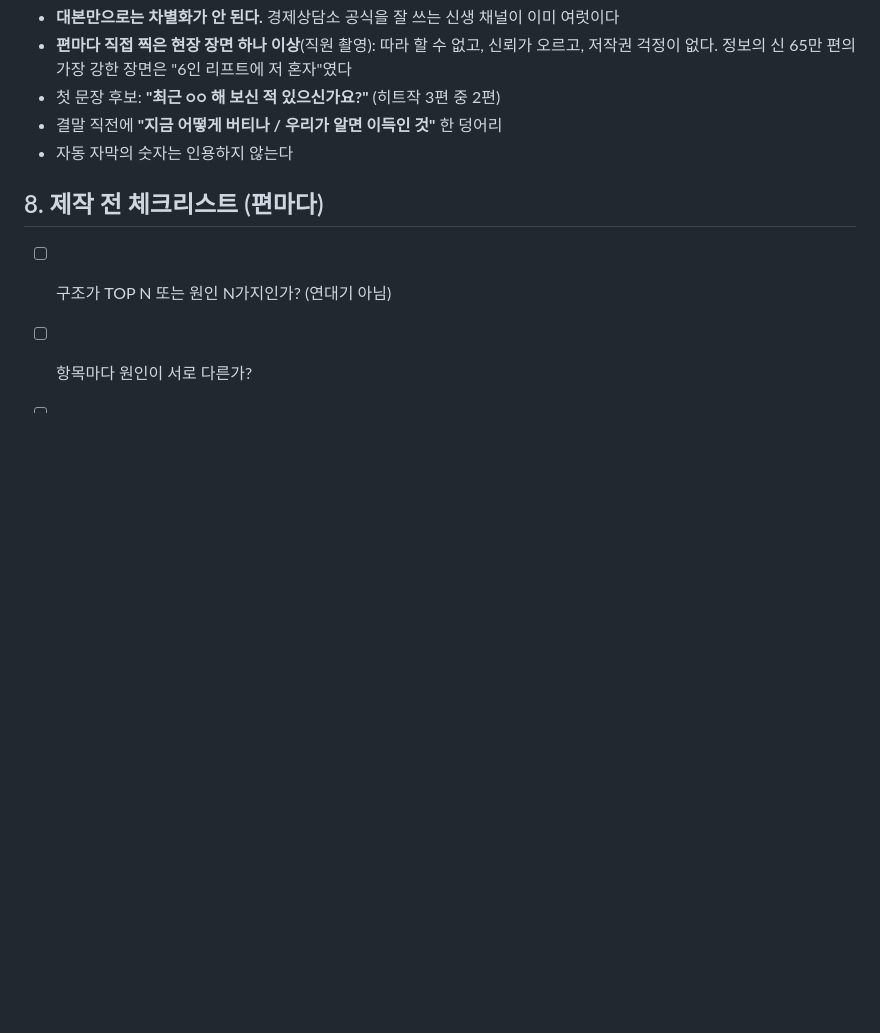
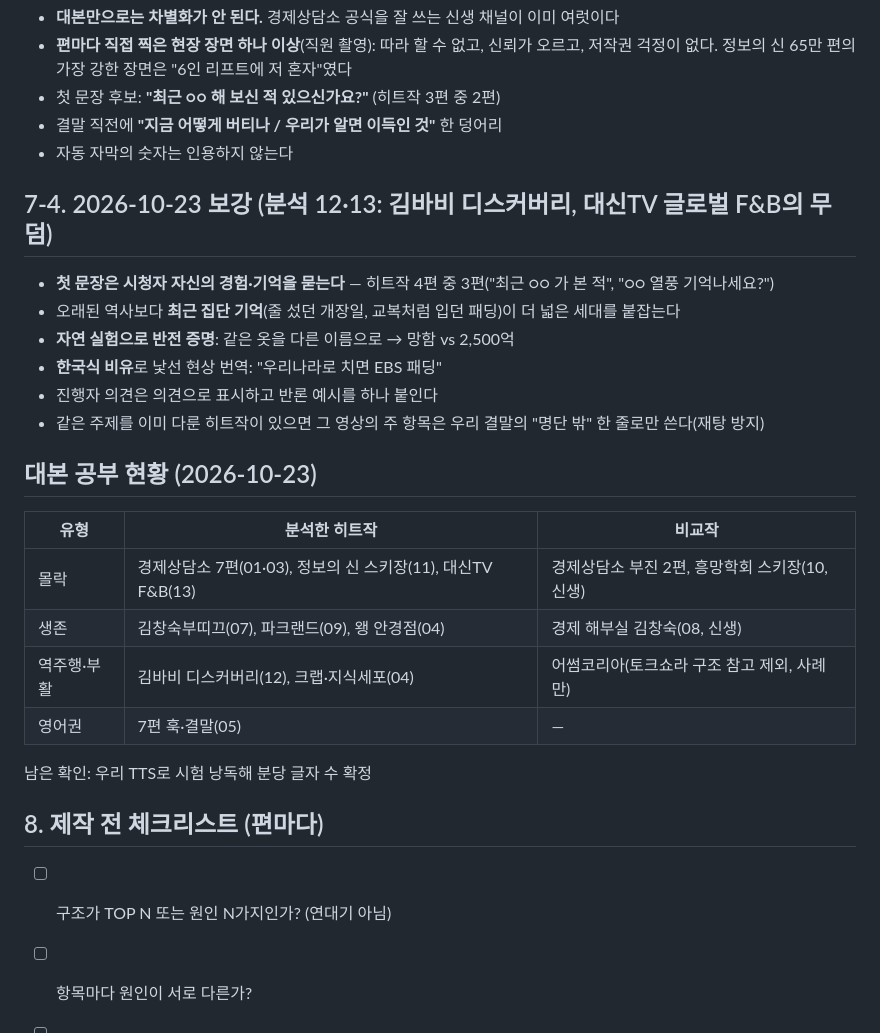
Before and after one commit to seminalove2-code/my-workspace, a Markdown page: planning/script-analysis/00-종합-대본공식.md, the part around the change. Drawn GitHub-style; blank space fills up the shorter version.

Commit message:
대본 분석 13: 대신TV 글로벌 F&B의 무덤, T1 수정 제안
최근 집단 기억으로 여는 첫 장면, 스무디킹·슈퍼두퍼 후보, 종합 공식 7-4와 공부 현황표

Co-Authored-By: Claude Opus 5.5 <noreply@anthropic.com>

```diff
--- a/planning/script-analysis/00-종합-대본공식.md
+++ b/planning/script-analysis/00-종합-대본공식.md
@@ -102,6 +102,26 @@
 - 결말 직전에 **"지금 어떻게 버티나 / 우리가 알면 이득인 것"** 한 덩어리
 - 자동 자막의 숫자는 인용하지 않는다
 
+## 7-4. 2026-10-23 보강 (분석 12·13: 김바비 디스커버리, 대신TV 글로벌 F&B의 무덤)
+
+- **첫 문장은 시청자 자신의 경험·기억을 묻는다** — 히트작 4편 중 3편("최근 ○○ 가 본 적", "○○ 열풍 기억나세요?")
+- 오래된 역사보다 **최근 집단 기억**(줄 섰던 개장일, 교복처럼 입던 패딩)이 더 넓은 세대를 붙잡는다
+- **자연 실험으로 반전 증명**: 같은 옷을 다른 이름으로 → 망함 vs 2,500억
+- **한국식 비유**로 낯선 현상 번역: "우리나라로 치면 EBS 패딩"
+- 진행자 의견은 의견으로 표시하고 반론 예시를 하나 붙인다
+- 같은 주제를 이미 다룬 히트작이 있으면 그 영상의 주 항목은 우리 결말의 "명단 밖" 한 줄로만 쓴다(재탕 방지)
+
+## 대본 공부 현황 (2026-10-23)
+
+| 유형 | 분석한 히트작 | 비교작 |
+|---|---|---|
+| 몰락 | 경제상담소 7편(01·03), 정보의 신 스키장(11), 대신TV F&B(13) | 경제상담소 부진 2편, 흥망학회 스키장(10, 신생) |
+| 생존 | 김창숙부띠끄(07), 파크랜드(09), 왱 안경점(04) | 경제 해부실 김창숙(08, 신생) |
+| 역주행·부활 | 김바비 디스커버리(12), 크랩·지식세포(04) | 어썸코리아(토크쇼라 구조 참고 제외, 사례만) |
+| 영어권 | 7편 훅·결말(05) | — |
+
+남은 확인: 우리 TTS로 시험 낭독해 분당 글자 수 확정
+
 ## 8. 제작 전 체크리스트 (편마다)
 
 - [ ] 구조가 TOP N 또는 원인 N가지인가? (연대기 아님)
```
Also changed, not shown: planning/episodes/T1-몰락-해외브랜드철수.md (+5 -0 lines), planning/script-analysis/13-대신TV-글로벌FnB무덤.md (added, +41 -0 lines).
